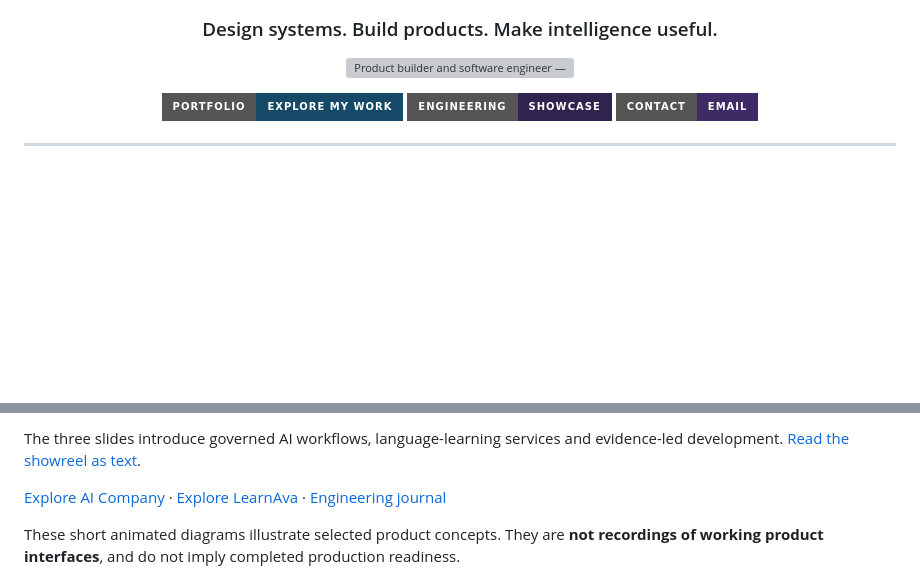
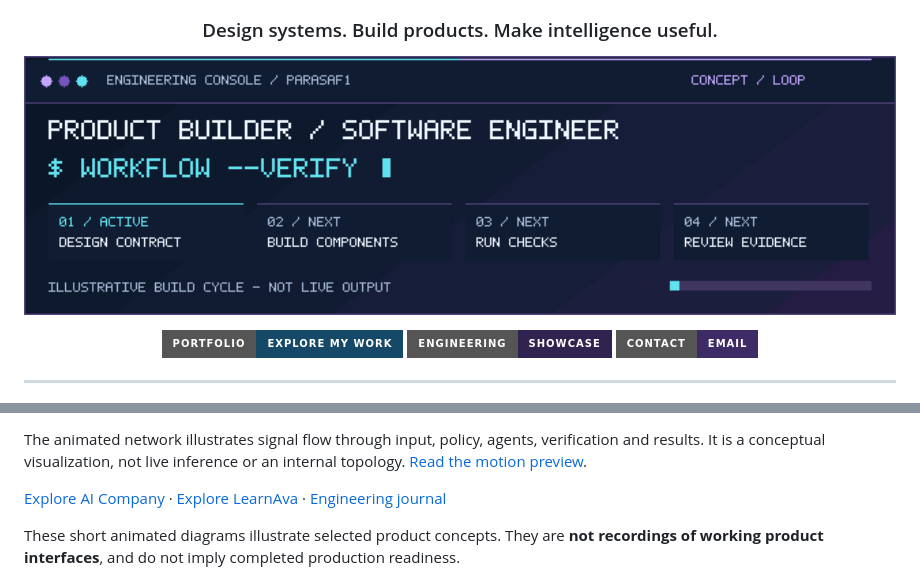
Before and after one commit to parasaf1/parasaf1, a Markdown page: README.md, 2 parts joined by grey strips. GitHub-like rendering; pictures changed too: assets/engineering-terminal.gif (added); badges without logos; blank space fills up the shorter version; grey boxes are pictures that could not be loaded.

Commit message:
Add looped GIF terminal and AI Company conceptual network

```diff
--- a/README.md
+++ b/README.md
@@ -3,7 +3,7 @@
 
   <h3>Design systems. Build products. Make intelligence useful.</h3>
 
-  <a href="docs/profile-guide.md#engineering-approach"><img src="assets/engineering-console.svg" alt="Product builder and software engineer — AI systems, full-stack products and automation" width="100%" /></a>
+  <a href="docs/profile-guide.md#engineering-approach"><img src="assets/engineering-terminal.gif" alt="Product builder and software engineer — AI systems, full-stack products and automation" width="100%" /></a>
 
   <a href="https://engineering-showcase-inky.vercel.app/"><img src="https://img.shields.io/badge/Portfolio-Explore%20my%20work-164967?style=for-the-badge&logo=vercel&logoColor=white" alt="Portfolio" /></a>
   <a href="https://github.com/parasaf1/engineering-showcase"><img src="https://img.shields.io/badge/Engineering-Showcase-30234F?style=for-the-badge&logo=github&logoColor=white" alt="Engineering showcase" /></a>
@@ -87,5 +87,5 @@ The diagram connects the Flutter learner experience to FastAPI services, exam wo
 
-The three slides introduce governed AI workflows, language-learning services and evidence-led development. [Read the showreel as text](docs/profile-guide.md#motion-studies).
+The animated network illustrates signal flow through input, policy, agents, verification and results. It is a conceptual visualization, not live inference or an internal topology. [Read the motion preview](docs/ai-company-preview.md#motion-preview).
 
 [Explore AI Company](https://engineering-showcase-inky.vercel.app/projects/ai-company) · [Explore LearnAva](https://engineering-showcase-inky.vercel.app/projects/lernava) · [Engineering journal](journal/README.md)
 
```
Also changed, not shown: other parts of README.md (+1 -1 lines), docs/ai-company-preview.md (+4 -0 lines), docs/profile-guide.md (+6 -2 lines), assets/ai-company-network.gif (added).
